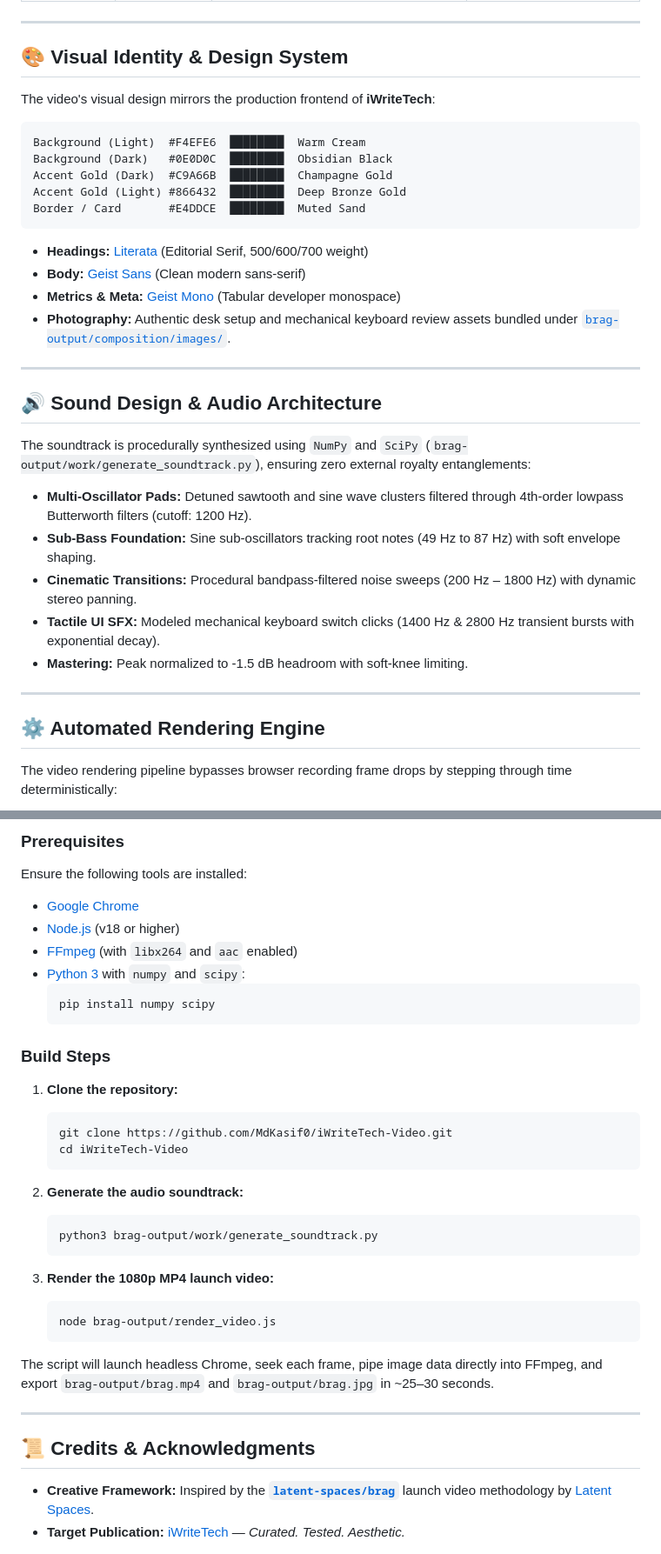
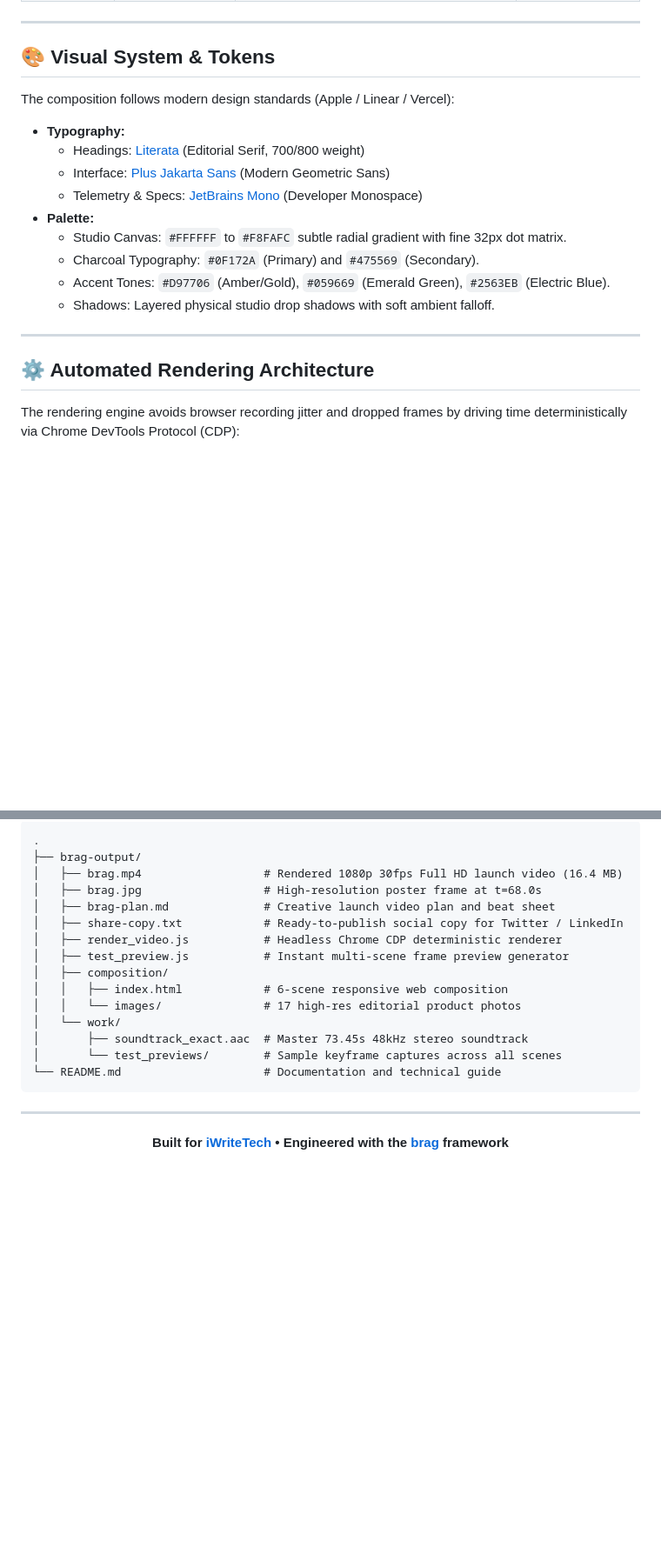
Before and after one commit to MdKasif0/iWriteTech-Video, a Markdown page: README.md, 2 parts joined by grey strips. Shown at 87% size. Rendered like a GitHub page; blank space fills up the shorter version.

Commit message:
docs: update README to reflect 73.45-second launch video specifications and scene breakdown

````diff
--- a/README.md
+++ b/README.md
@@ -52,40 +54,25 @@ Hook (0-3s) ──▶ Reveal (3-7s) ──▶ The Product (7-11s) ──▶ The
 
 ---
 
-## 🎨 Visual Identity & Design System
+## 🎨 Visual System & Tokens
 
-The video's visual design mirrors the production frontend of **iWriteTech**:
+The composition follows modern design standards (Apple / Linear / Vercel):
 
-```
-Background (Light)  #F4EFE6  ████████  Warm Cream
-Background (Dark)   #0E0D0C  ████████  Obsidian Black
-Accent Gold (Dark)  #C9A66B  ████████  Champagne Gold
-Accent Gold (Light) #866432  ████████  Deep Bronze Gold
-Border / Card       #E4DDCE  ████████  Muted Sand
-```
-
-- **Headings:** [Literata](https://fonts.google.com/specimen/Literata) (Editorial Serif, 500/600/700 weight)
-- **Body:** [Geist Sans](https://vercel.com/font) (Clean modern sans-serif)
-- **Metrics & Meta:** [Geist Mono](https://vercel.com/font) (Tabular developer monospace)
-- **Photography:** Authentic desk setup and mechanical keyboard review assets bundled under [`brag-output/composition/images/`](brag-output/composition/images/).
+- **Typography:**
+  - Headings: [Literata](https://fonts.google.com/specimen/Literata) (Editorial Serif, 700/800 weight)
+  - Interface: [Plus Jakarta Sans](https://fonts.google.com/specimen/Plus+Jakarta+Sans) (Modern Geometric Sans)
+  - Telemetry & Specs: [JetBrains Mono](https://www.jetbrains.com/lp/mono/) (Developer Monospace)
+- **Palette:**
+  - Studio Canvas: `#FFFFFF` to `#F8FAFC` subtle radial gradient with fine 32px dot matrix.
+  - Charcoal Typography: `#0F172A` (Primary) and `#475569` (Secondary).
+  - Accent Tones: `#D97706` (Amber/Gold), `#059669` (Emerald Green), `#2563EB` (Electric Blue).
+  - Shadows: Layered physical studio drop shadows with soft ambient falloff.
 
 ---
 
-## 🔊 Sound Design & Audio Architecture
+## ⚙️ Automated Rendering Architecture
 
-The soundtrack is procedurally synthesized using `NumPy` and `SciPy` (`brag-output/work/generate_soundtrack.py`), ensuring zero external royalty entanglements:
-
-- **Multi-Oscillator Pads:** Detuned sawtooth and sine wave clusters filtered through 4th-order lowpass Butterworth filters (cutoff: 1200 Hz).
-- **Sub-Bass Foundation:** Sine sub-oscillators tracking root notes (49 Hz to 87 Hz) with soft envelope shaping.
-- **Cinematic Transitions:** Procedural bandpass-filtered noise sweeps (200 Hz – 1800 Hz) with dynamic stereo panning.
-- **Tactile UI SFX:** Modeled mechanical keyboard switch clicks (1400 Hz & 2800 Hz transient bursts with exponential decay).
-- **Mastering:** Peak normalized to -1.5 dB headroom with soft-knee limiting.
-
----
-
-## ⚙️ Automated Rendering Engine
-
-The video rendering pipeline bypasses browser recording frame drops by stepping through time deterministically:
+The rendering engine avoids browser recording jitter and dropped frames by driving time deterministically via Chrome DevTools Protocol (CDP):
 
 ```mermaid
 graph LR
@@ -137,38 +104,24 @@ iwritetech.com
 
-### Prerequisites
-
-Ensure the following tools are installed:
-- [Google Chrome](https://www.google.com/chrome/)
-- [Node.js](https://nodejs.org/) (v18 or higher)
-- [FFmpeg](https://ffmpeg.org/) (with `libx264` and `aac` enabled)
-- [Python 3](https://www.python.org/) with `numpy` and `scipy`:
-  ```bash
-  pip install numpy scipy
-  ```
-
-### Build Steps
-
-1. **Clone the repository:**
-   ```bash
-   git clone https://github.com/MdKasif0/iWriteTech-Video.git
-   cd iWriteTech-Video
-   ```
-
-2. **Generate the audio soundtrack:**
-   ```bash
-   python3 brag-output/work/generate_soundtrack.py
-   ```
-
-3. **Render the 1080p MP4 launch video:**
-   ```bash
-   node brag-output/render_video.js
-   ```
-
-The script will launch headless Chrome, seek each frame, pipe image data directly into FFmpeg, and export `brag-output/brag.mp4` and `brag-output/brag.jpg` in ~25–30 seconds.
+```
+.
+├── brag-output/
+│   ├── brag.mp4                  # Rendered 1080p 30fps Full HD launch video (16.4 MB)
+│   ├── brag.jpg                  # High-resolution poster frame at t=68.0s
+│   ├── brag-plan.md              # Creative launch video plan and beat sheet
+│   ├── share-copy.txt            # Ready-to-publish social copy for Twitter / LinkedIn
+│   ├── render_video.js           # Headless Chrome CDP deterministic renderer
+│   ├── test_preview.js           # Instant multi-scene frame preview generator
+│   ├── composition/
+│   │   ├── index.html            # 6-scene responsive web composition
+│   │   └── images/               # 17 high-res editorial product photos
+│   └── work/
+│       ├── soundtrack_exact.aac  # Master 73.45s 48kHz stereo soundtrack
+│       └── test_previews/        # Sample keyframe captures across all scenes
+└── README.md                     # Documentation and technical guide
+```
 
 ---
 
-## 📜 Credits & Acknowledgments
-
-- **Creative Framework:** Inspired by the **[`latent-spaces/brag`](https://github.com/latent-spaces/brag)** launch video methodology by [Latent Spaces](https://github.com/latent-spaces).
-- **Target Publication:** [iWriteTech](https://iwritetech.com) — *Curated. Tested. Aesthetic.*
+<div align="center">
+  <b>Built for <a href="https://iwritetech.com">iWriteTech</a> • Engineered with the <a href="https://github.com/latent-spaces/brag">brag</a> framework</b>
+</div>
````
Also changed, not shown: other parts of README.md (+34 -52 lines).
